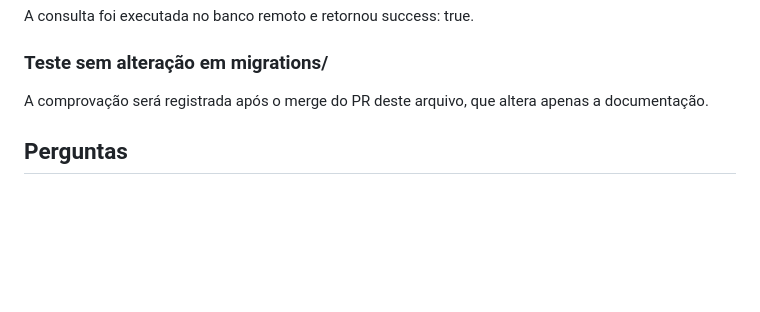
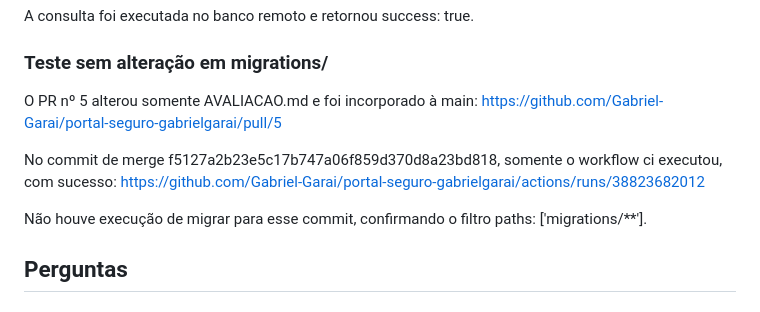
Before and after one commit to Gabriel-Garai/portal-seguro-gabrielgarai, a Markdown page: AVALIACAO.md, the part around the change. Drawn GitHub-style; blank space fills up the shorter version.

Commit message:
Update AVALIACAO.md with PR and CI information
Added references to PR and CI workflow execution details.

```diff
--- a/AVALIACAO.md
+++ b/AVALIACAO.md
@@ -81,7 +81,13 @@ A consulta foi executada no banco remoto e retornou success: true.
 
 ### Teste sem alteração em migrations/
 
-A comprovação será registrada após o merge do PR deste arquivo, que altera apenas a documentação.
+O PR nº 5 alterou somente AVALIACAO.md e foi incorporado à main:
+https://github.com/Gabriel-Garai/portal-seguro-gabrielgarai/pull/5
+
+No commit de merge f5127a2b23e5c17b747a06f859d370d8a23bd818, somente o workflow ci executou, com sucesso:
+https://github.com/Gabriel-Garai/portal-seguro-gabrielgarai/actions/runs/38823682012
+
+Não houve execução de migrar para esse commit, confirmando o filtro paths: ['migrations/**'].
 
 ## Perguntas
 
```
